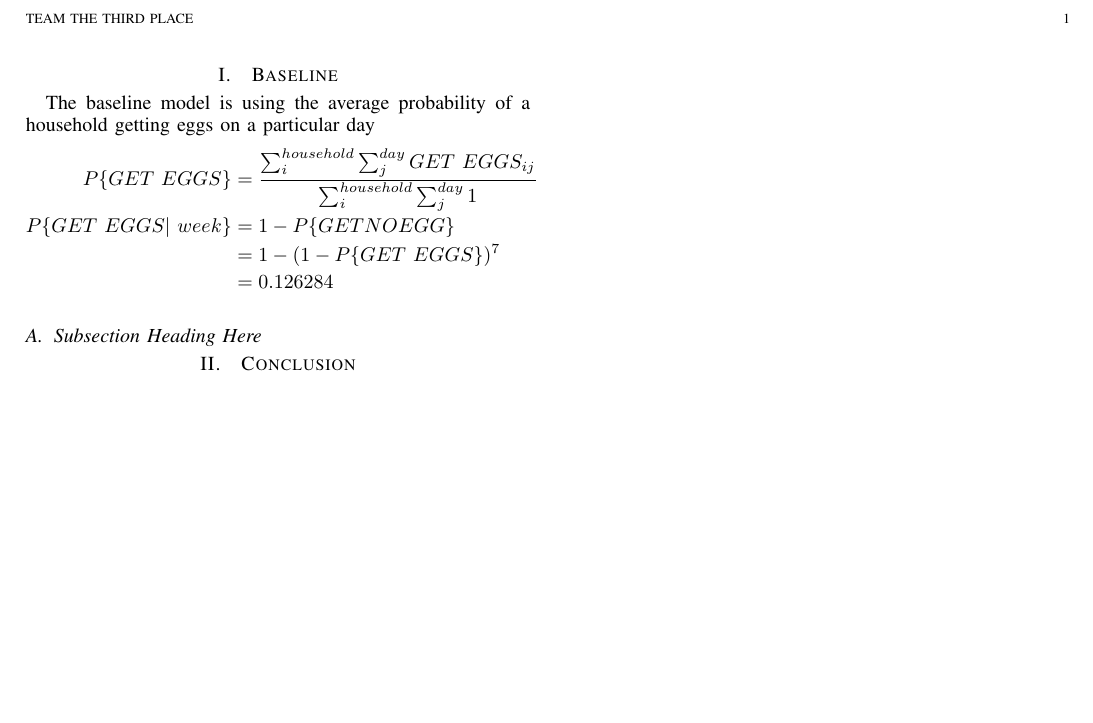
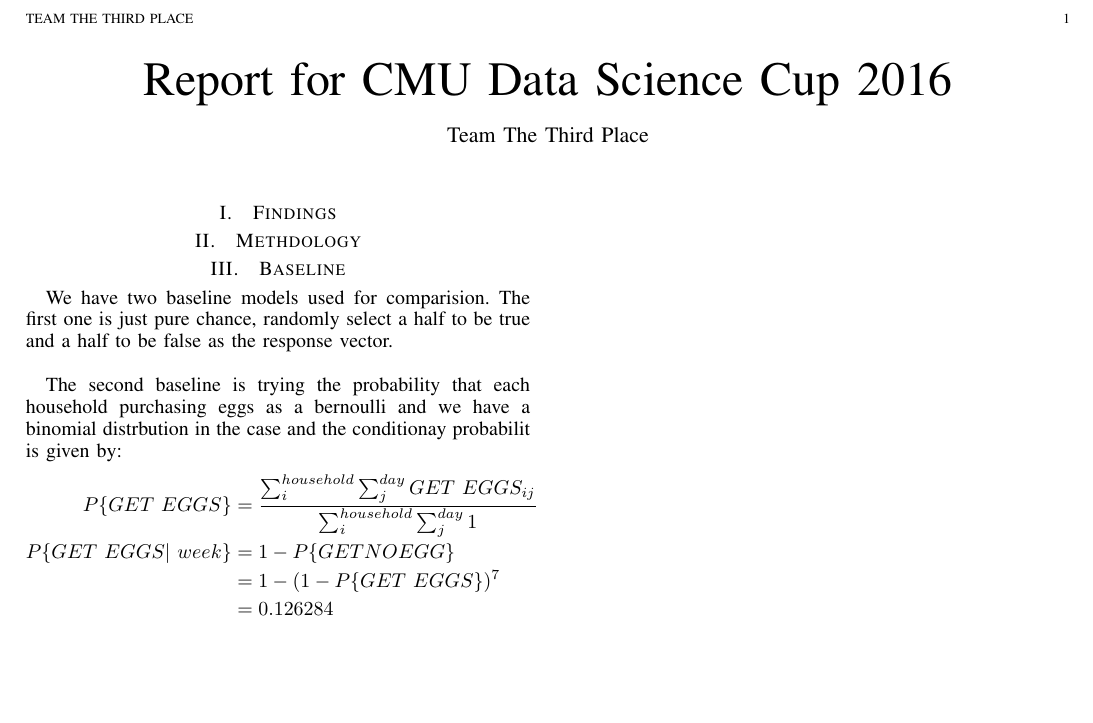
Before and after one commit to angerhang/cmuDSC, a LaTeX paper (report/report.tex): part of the page, cut so that both start at the same text, the shorter picture padded with empty space. Compiled offline with pdfLaTeX.

Commit message:
Add more

```diff
--- a/report/report.tex
+++ b/report/report.tex
@@ -334,10 +334,17 @@
 %\IEEEspecialpapernotice{(Invited Paper)}
 
 % make the title area
+\maketitle
+\section{Findings}
 
+\section{Methdology}
 
 \section{Baseline}
-The baseline model is using the average probability of a household getting eggs on a particular day
+We have two baseline models used for comparision. The first one is just pure chance, randomly
+select a half to be true and a half to be false as the response vector. \\
+
+The second baseline is trying the probability that each household purchasing eggs as a bernoulli and we have a
+binomial distrbution in the case and the conditionay probabilit is given by:
 \begin{align*}
   P\{GET\ EGGS\} &= \frac{\sum_{i}^{household}\sum_{j}^{day}GET\ EGGS_{ij}}{\sum_{i}^{household}\sum_{j}^{day}1} \\
   P\{GET\ EGGS |\ week\} &= 1 - P\{GET NO EGG\} \\
@@ -346,13 +353,6 @@
 \end{align*}
 
 
-\subsection{Subsection Heading Here}
-
-
-
-\section{Conclusion}
-
-
 
 
 
```
Also changed, not shown: report/report.pdf.
